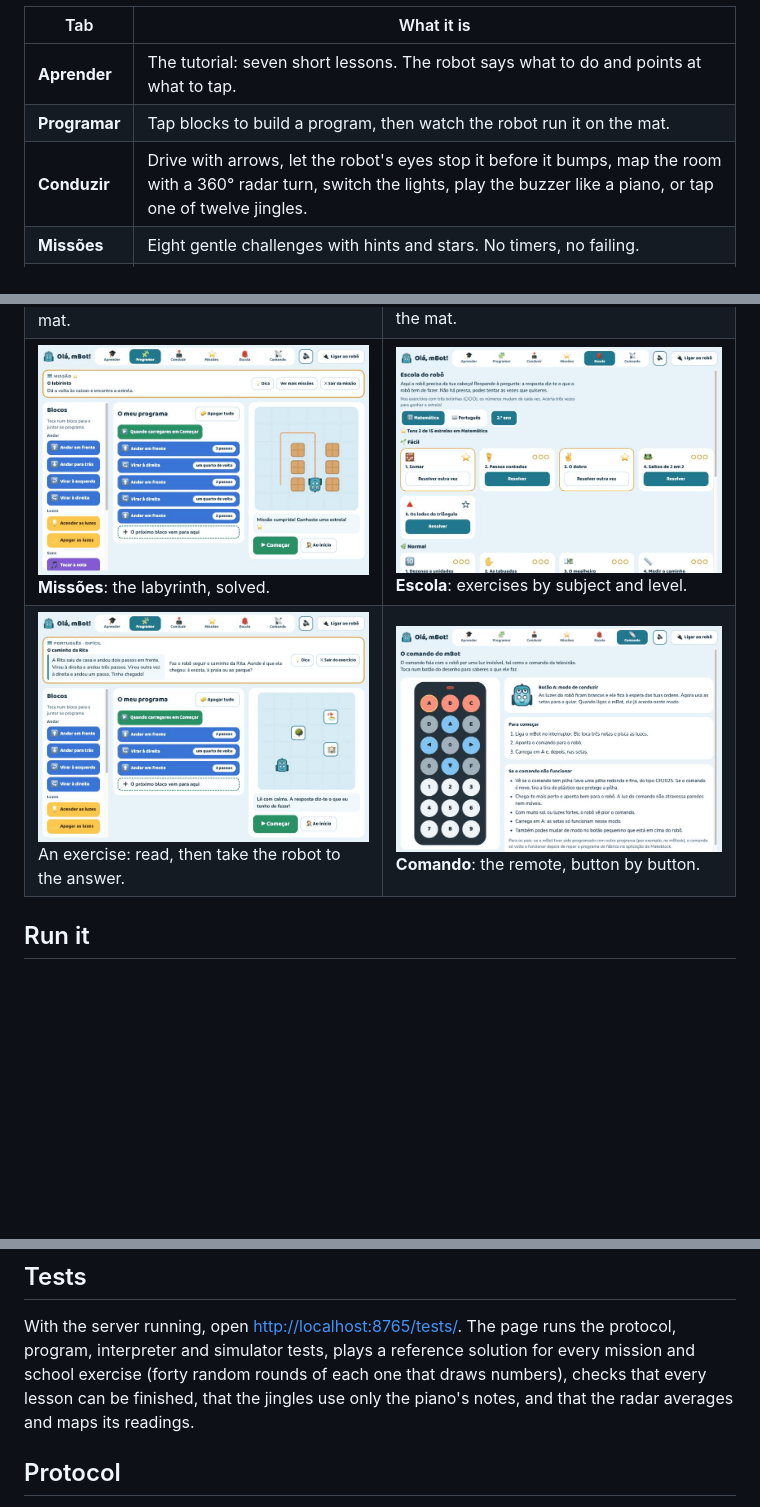
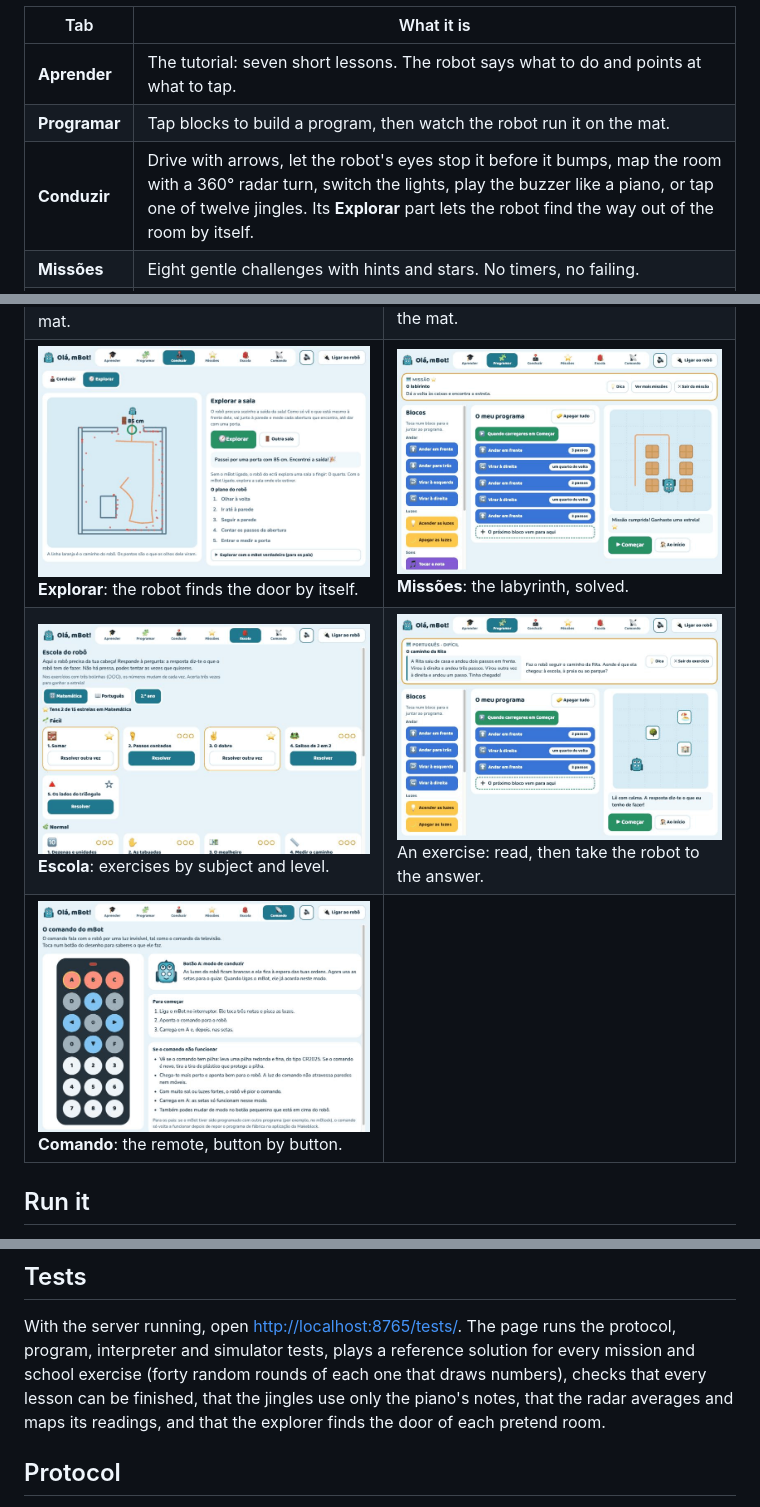
Before and after one commit to EmanuelGoncalves/ola-mbot, a Markdown page: README.md, 3 parts joined by grey strips. Drawn GitHub-style; pictures changed too: docs/screenshots/explorar.png (added); blank space fills up the shorter version.

```diff
--- a/README.md
+++ b/README.md
@@ -8,7 +8,7 @@ It has six tabs:
 | --- | --- |
 | **Aprender** | The tutorial: seven short lessons. The robot says what to do and points at what to tap. |
 | **Programar** | Tap blocks to build a program, then watch the robot run it on the mat. |
-| **Conduzir** | Drive with arrows, let the robot's eyes stop it before it bumps, map the room with a 360° radar turn, switch the lights, play the buzzer like a piano, or tap one of twelve jingles. |
+| **Conduzir** | Drive with arrows, let the robot's eyes stop it before it bumps, map the room with a 360° radar turn, switch the lights, play the buzzer like a piano, or tap one of twelve jingles. Its **Explorar** part lets the robot find the way out of the room by itself. |
 | **Missões** | Eight gentle challenges with hints and stars. No timers, no failing. |
 | **Escola** | Matemática and Português exercises for the 2.º ano, in three levels. The answer tells the robot what to do. Many draw new numbers each time and earn their star after three right answers. |
 | **Comando** | The infrared remote that comes in the box, button by button. |
@@ -22,8 +22,9 @@ Bluetooth, to the real mBot too. Without a robot the app is fully usable.
 | --- | --- |
 | ![The lessons of the Aprender tab, three of them done](docs/screenshots/aprender.png)<br>**Aprender**: the lessons, in order. | ![A lesson: the robot coach points at the next block to tap](docs/screenshots/licao.png)<br>A lesson: the coach points at what to tap next. |
 | ![The Programar tab with a program of five blocks and the robot's trail on the mat](docs/screenshots/programar.png)<br>**Programar**: blocks, the program and the mat. | ![The Conduzir tab after a radar turn, with rays from the robot to the boxes](docs/screenshots/conduzir.png)<br>**Conduzir**: arrows, and the radar's view of the mat. |
-| ![The labyrinth mission solved, with its star](docs/screenshots/missao.png)<br>**Missões**: the labyrinth, solved. | ![The Escola tab with the Matemática exercises by level](docs/screenshots/escola.png)<br>**Escola**: exercises by subject and level. |
-| ![A Português exercise: a short text, a question and three signs on the mat](docs/screenshots/exercicio.png)<br>An exercise: read, then take the robot to the answer. | ![The Comando tab with a drawing of the infrared remote](docs/screenshots/comando.png)<br>**Comando**: the remote, button by button. |
+| ![The Explorar part of Conduzir: a map of a room with the robot's path along the walls and out through a door 85 cm wide](docs/screenshots/explorar.png)<br>**Explorar**: the robot finds the door by itself. | ![The labyrinth mission solved, with its star](docs/screenshots/missao.png)<br>**Missões**: the labyrinth, solved. |
+| ![The Escola tab with the Matemática exercises by level](docs/screenshots/escola.png)<br>**Escola**: exercises by subject and level. | ![A Português exercise: a short text, a question and three signs on the mat](docs/screenshots/exercicio.png)<br>An exercise: read, then take the robot to the answer. |
+| ![The Comando tab with a drawing of the infrared remote](docs/screenshots/comando.png)<br>**Comando**: the remote, button by button. | |
 
 ## Run it
 
@@ -123,8 +152,8 @@ With the server running, open <http://localhost:8765/tests/>. The page runs the
 protocol, program, interpreter and simulator tests, plays a reference solution
 for every mission and school exercise (forty random rounds of each one that
 draws numbers), checks that every lesson can be finished,
-that the jingles use only the piano's notes, and that the radar averages and
-maps its readings.
+that the jingles use only the piano's notes, that the radar averages and maps
+its readings, and that the explorer finds the door of each pretend room.
 
 ## Protocol
 
```
Also changed, not shown: other parts of README.md (+29 -1 lines), 11 other files.
